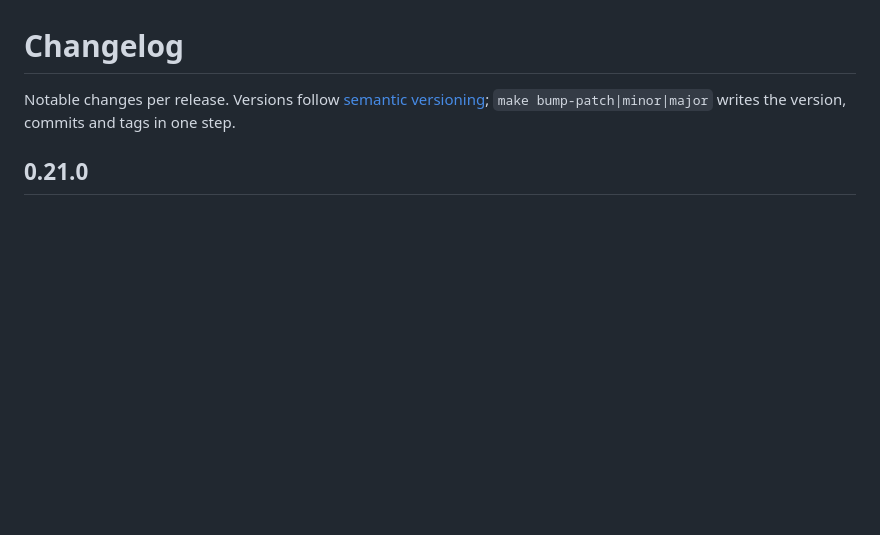
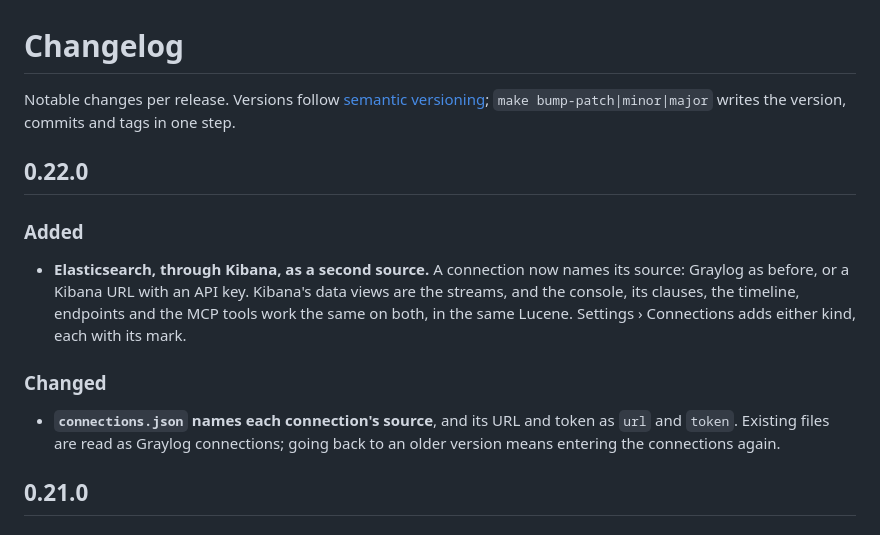
Before and after one commit to bozkurtemre/flux, a Markdown page: CHANGELOG.md, the part around the change. Drawn GitHub-style; blank space fills up the shorter version.

Commit message:
docs: changelog for 0.22.0
Co-Authored-By: Claude Opus 5.5 <noreply@anthropic.com>

```diff
--- a/CHANGELOG.md
+++ b/CHANGELOG.md
@@ -2,6 +2,21 @@
 
 Notable changes per release. Versions follow [semantic versioning](https://semver.org);
 `make bump-patch|minor|major` writes the version, commits and tags in one step.
+
+## 0.22.0
+
+### Added
+
+- **Elasticsearch, through Kibana, as a second source.** A connection now names its source:
+  Graylog as before, or a Kibana URL with an API key. Kibana's data views are the streams, and
+  the console, its clauses, the timeline, endpoints and the MCP tools work the same on both,
+  in the same Lucene. Settings › Connections adds either kind, each with its mark.
+
+### Changed
+
+- **`connections.json` names each connection's source**, and its URL and token as `url` and
+  `token`. Existing files are read as Graylog connections; going back to an older version
+  means entering the connections again.
 
 ## 0.21.0
 
```
